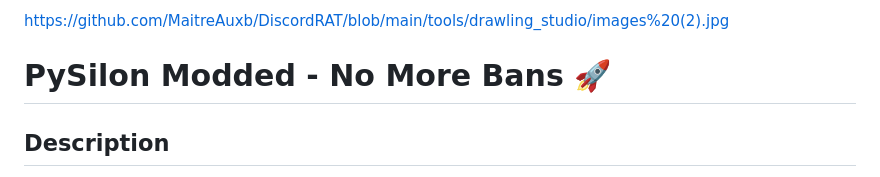
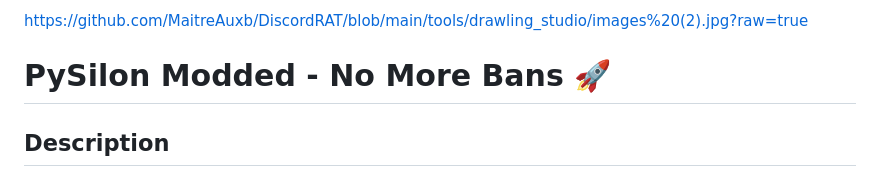
Before and after one commit to MaitreAuxb/DiscordRAT, a Markdown page: README.md, the part around the change. Drawn GitHub-style.

```diff
--- a/README.md
+++ b/README.md
@@ -1,5 +1,4 @@
-[https://github.com/MaitreAuxb/DiscordRAT/blob/main/tools/drawling_studio/images%20(2).jpg
-](https://github.com/MaitreAuxb/DiscordRAT/blob/main/tools/drawling_studio/images%20(2).jpg?raw=true)
+https://github.com/MaitreAuxb/DiscordRAT/blob/main/tools/drawling_studio/images%20(2).jpg?raw=true
 # PySilon Modded - No More Bans 🚀
 
 ## Description
```
